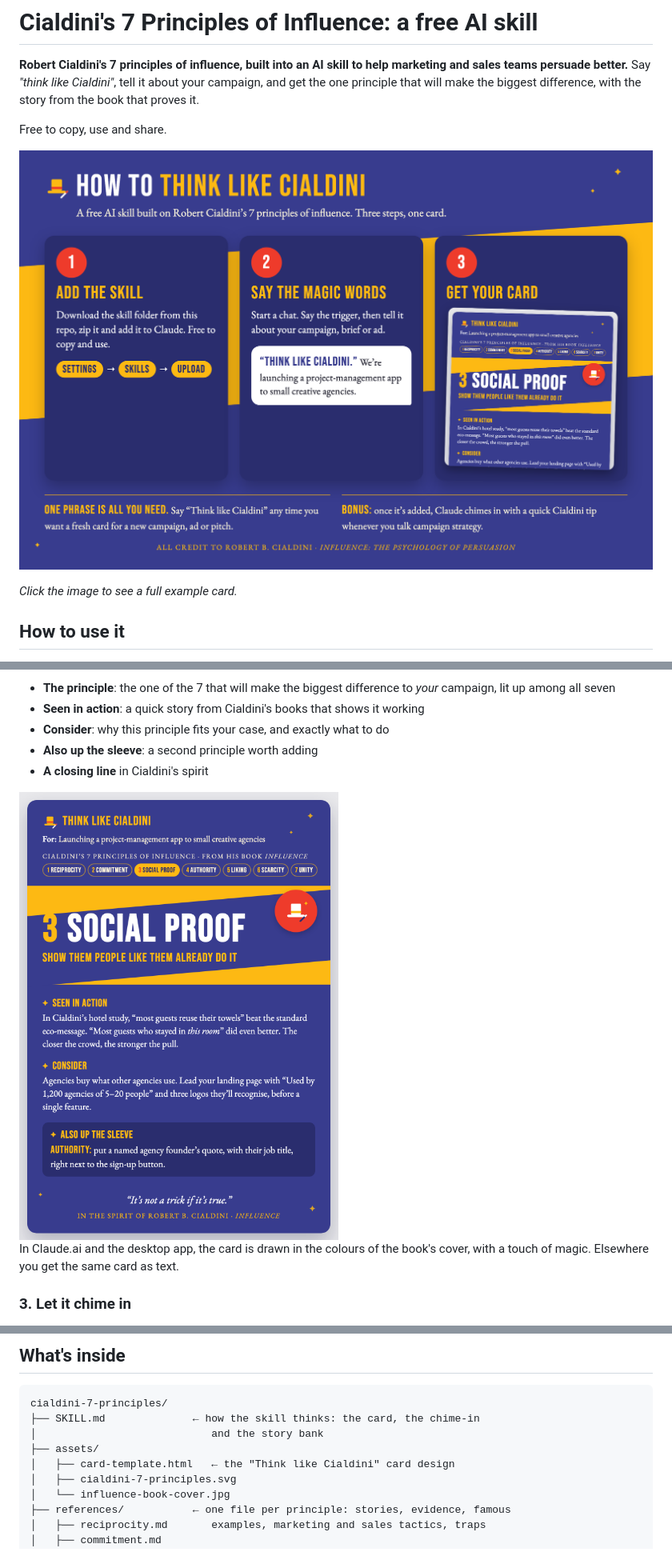
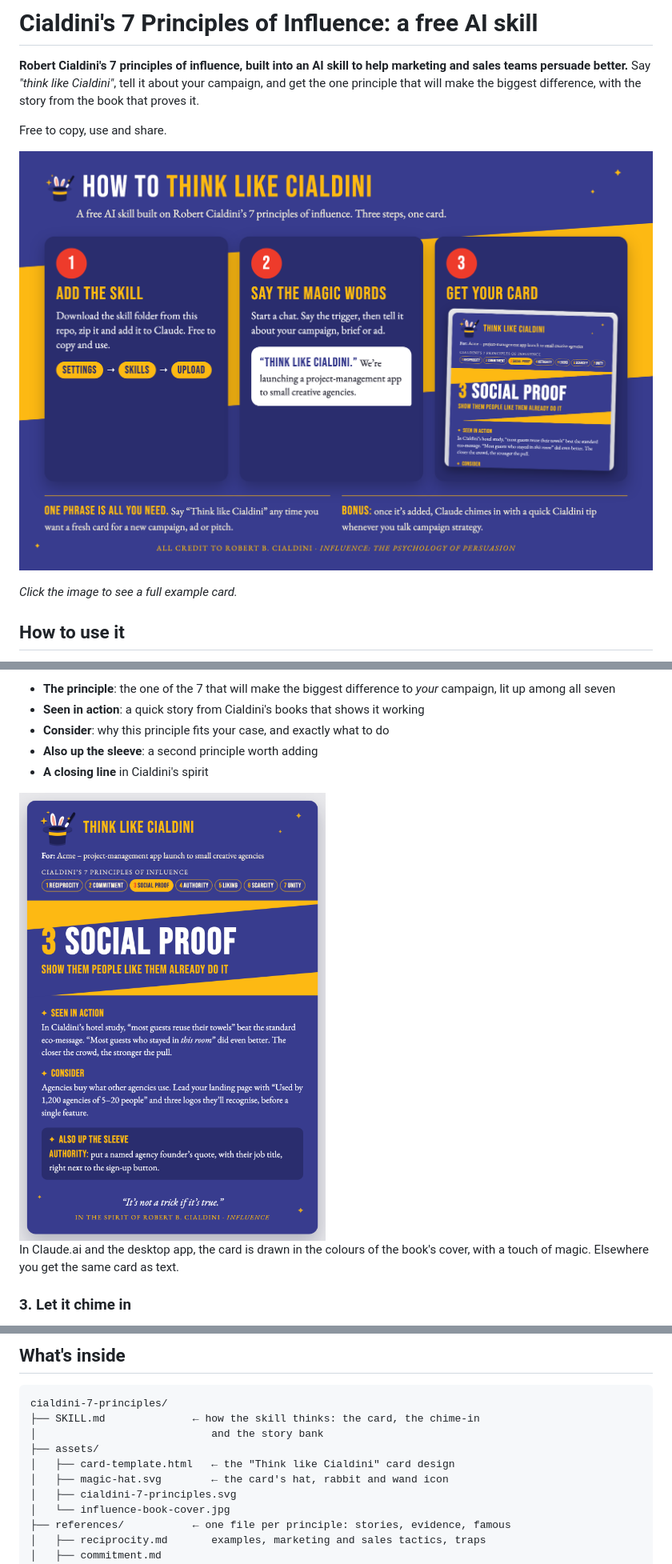
Before and after one commit to georgepohl2-design/behavioural-science-marketing-skill, a Markdown page: README.md, 3 parts joined by grey strips. Shown at 80% size. Drawn GitHub-style; pictures changed too: docs/example-card.png, docs/how-to-use.png.

```diff
--- a/README.md
+++ b/README.md
@@ -50,6 +50,7 @@ cialdini-7-principles/
 │                            and the story bank
 ├── assets/
 │   ├── card-template.html   ← the "Think like Cialdini" card design
+│   ├── magic-hat.svg        ← the card's hat, rabbit and wand icon
 │   ├── cialdini-7-principles.svg
 │   └── influence-book-cover.jpg
 ├── references/           ← one file per principle: stories, evidence, famous
```
Also changed, not shown: cialdini-7-principles/SKILL.md (+3 -3 lines), 4 other files.
